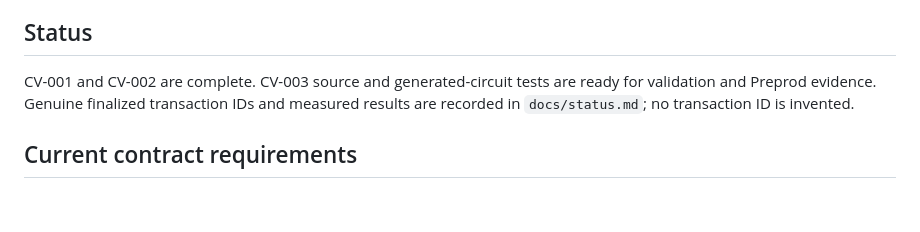
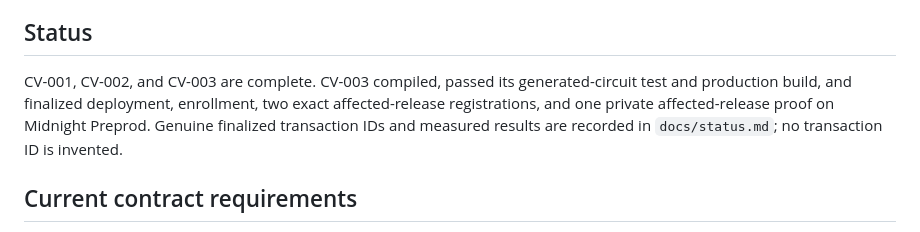
Before and after one commit to 0xaje/CommonVeil, a Markdown page: README.md, the part around the change. Drawn GitHub-style; blank space fills up the shorter version.

Commit message:
Record verified CV-003 Preprod evidence

```diff
--- a/README.md
+++ b/README.md
@@ -36,7 +36,7 @@ Never upload wallet seeds, mnemonics, private inventory, or private state. A Pre
 
 ## Status
 
-CV-001 and CV-002 are complete. CV-003 source and generated-circuit tests are ready for validation and Preprod evidence. Genuine finalized transaction IDs and measured results are recorded in `docs/status.md`; no transaction ID is invented.
+CV-001, CV-002, and CV-003 are complete. CV-003 compiled, passed its generated-circuit test and production build, and finalized deployment, enrollment, two exact affected-release registrations, and one private affected-release proof on Midnight Preprod. Genuine finalized transaction IDs and measured results are recorded in `docs/status.md`; no transaction ID is invented.
 
 ## Current contract requirements
 
```
Also changed, not shown: docs/status.md (+12 -3 lines).
